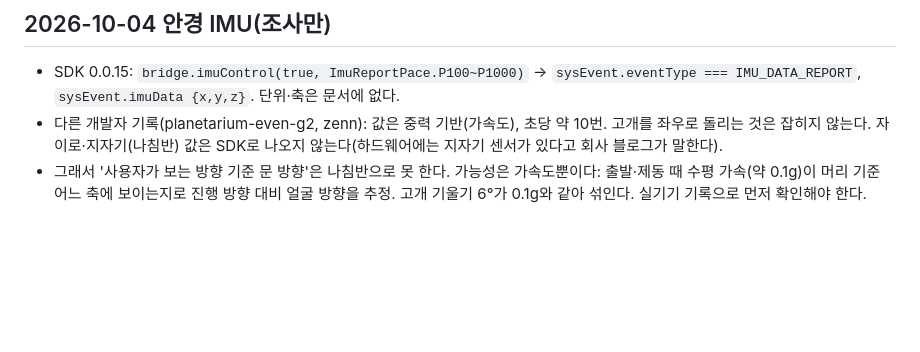
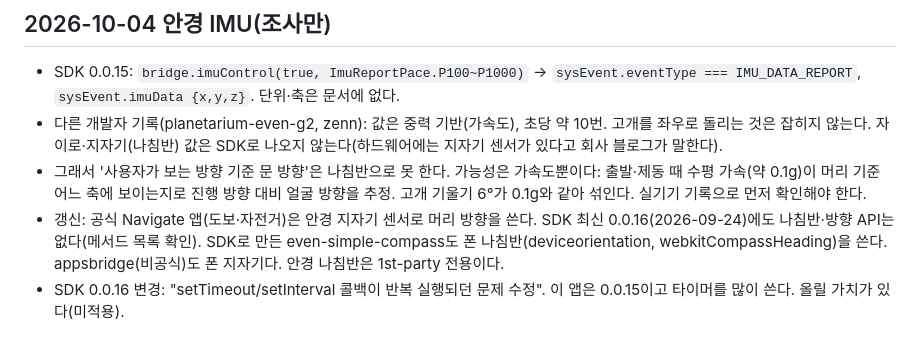
Before and after one commit to HC-kang/G2P-for-metro, a Markdown page: .agent/constraints.md, the part around the change. Rendered like a GitHub page; blank space fills up the shorter version.

Commit message:
docs: 안경 나침반은 SDK에 없음(0.0.16 확인)
Co-Authored-By: Claude Opus 5.5 (1M context) <noreply@anthropic.com>

```diff
--- a/.agent/constraints.md
+++ b/.agent/constraints.md
@@ -199,3 +199,6 @@
 - SDK 0.0.15: `bridge.imuControl(true, ImuReportPace.P100~P1000)` → `sysEvent.eventType === IMU_DATA_REPORT`, `sysEvent.imuData {x,y,z}`. 단위·축은 문서에 없다.
 - 다른 개발자 기록(planetarium-even-g2, zenn): 값은 중력 기반(가속도), 초당 약 10번. 고개를 좌우로 돌리는 것은 잡히지 않는다. 자이로·지자기(나침반) 값은 SDK로 나오지 않는다(하드웨어에는 지자기 센서가 있다고 회사 블로그가 말한다).
 - 그래서 '사용자가 보는 방향 기준 문 방향'은 나침반으로 못 한다. 가능성은 가속도뿐이다: 출발·제동 때 수평 가속(약 0.1g)이 머리 기준 어느 축에 보이는지로 진행 방향 대비 얼굴 방향을 추정. 고개 기울기 6°가 0.1g와 같아 섞인다. 실기기 기록으로 먼저 확인해야 한다.
+- 갱신: 공식 Navigate 앱(도보·자전거)은 안경 지자기 센서로 머리 방향을 쓴다. SDK 최신 0.0.16(2026-09-24)에도 나침반·방향 API는 없다(메서드 목록 확인).
+  SDK로 만든 even-simple-compass도 폰 나침반(deviceorientation, webkitCompassHeading)을 쓴다. appsbridge(비공식)도 폰 지자기다. 안경 나침반은 1st-party 전용이다.
+- SDK 0.0.16 변경: "setTimeout/setInterval 콜백이 반복 실행되던 문제 수정". 이 앱은 0.0.15이고 타이머를 많이 쓴다. 올릴 가치가 있다(미적용).
```
